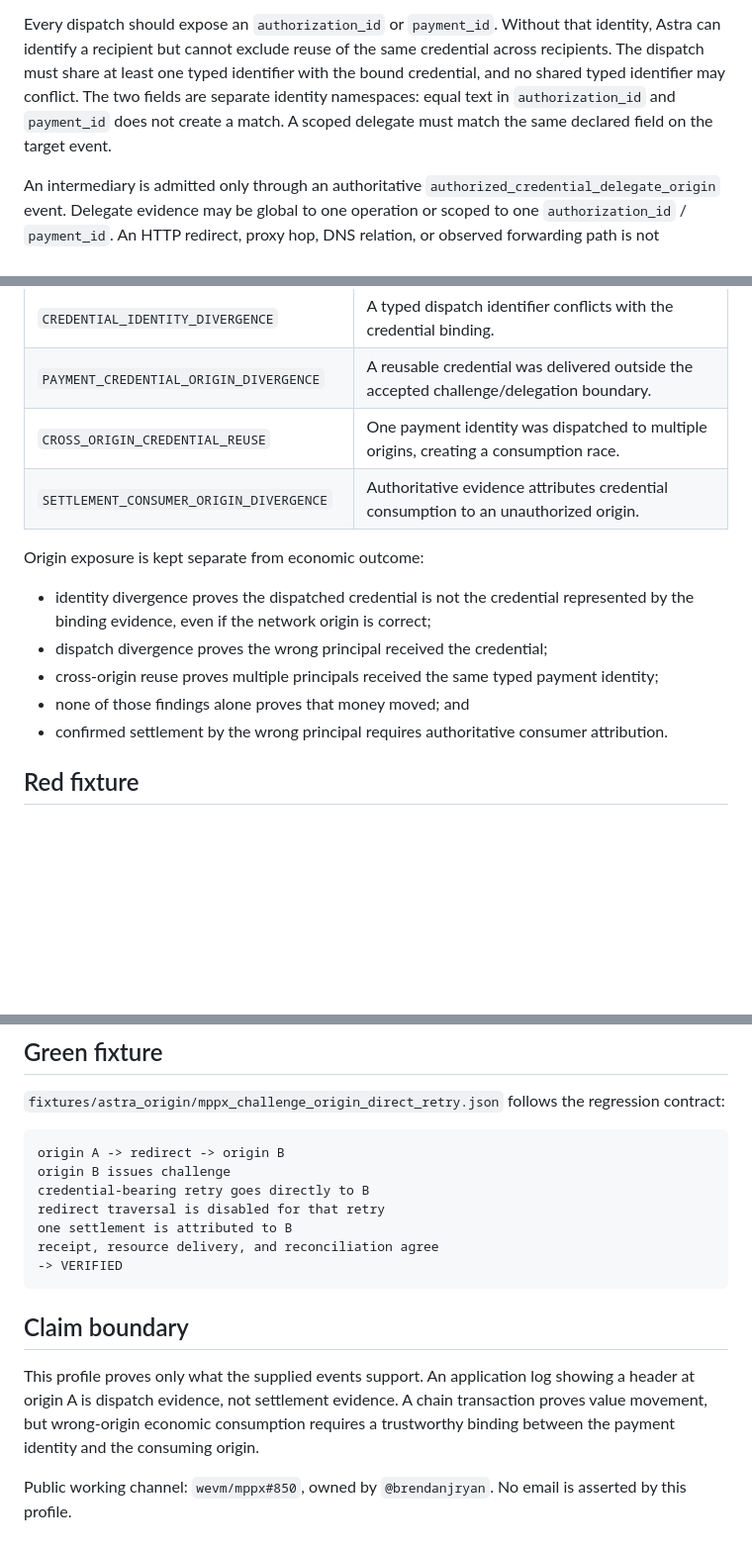
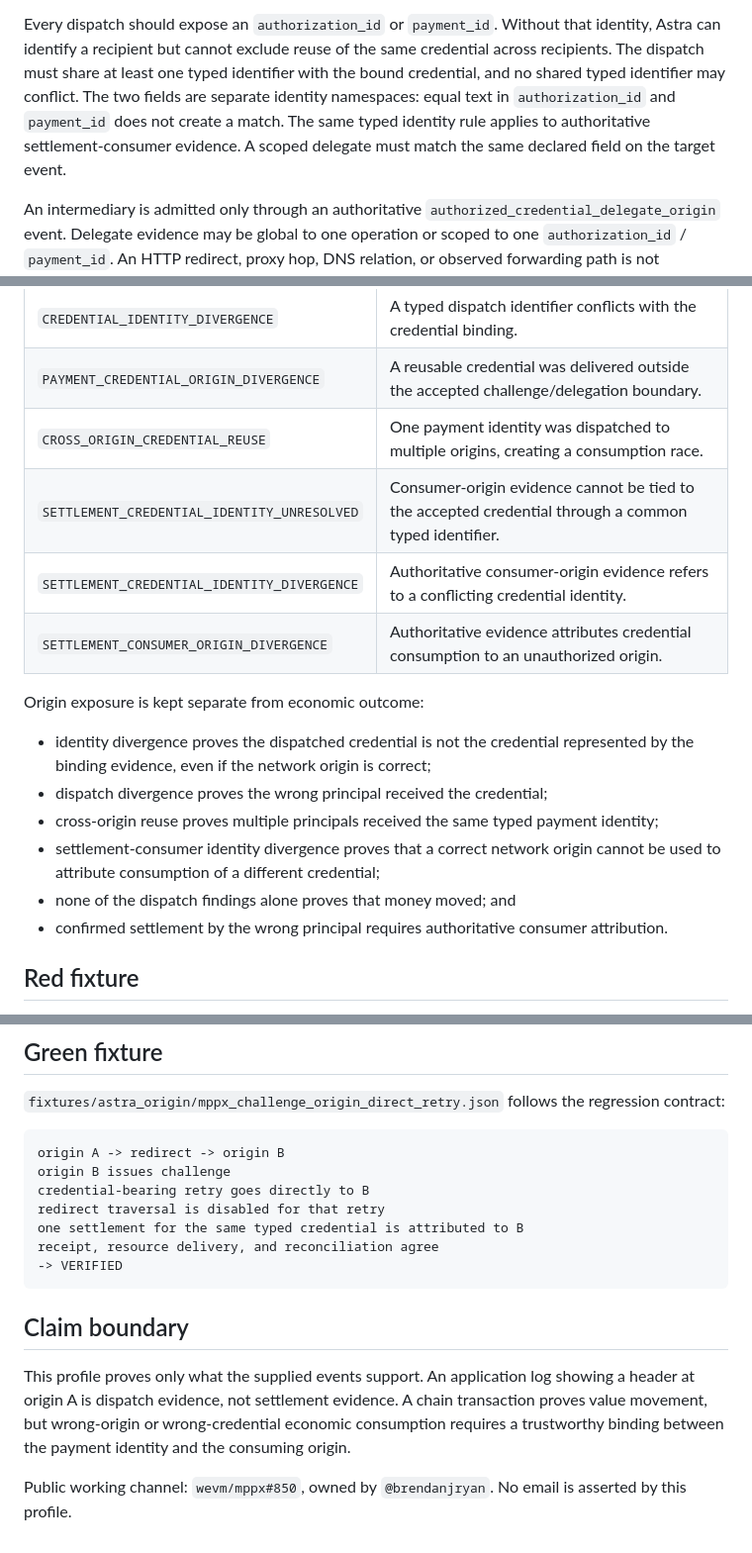
Before and after one commit to safal207/safal207-AgentProof-AI, a Markdown page: docs/astra-credential-origin.md, 3 parts joined by grey strips. Shown at 99% size. Drawn GitHub-style; blank space fills up the shorter version.

Commit message:
docs: bind settlement consumer origin to credential identity

````diff
--- a/docs/astra-credential-origin.md
+++ b/docs/astra-credential-origin.md
@@ -54,8 +54,9 @@ that identity, Astra can identify a recipient but cannot exclude reuse of the
 same credential across recipients. The dispatch must share at least one typed
 identifier with the bound credential, and no shared typed identifier may
 conflict. The two fields are separate identity namespaces: equal text in
-`authorization_id` and `payment_id` does not create a match. A scoped delegate
-must match the same declared field on the target event.
+`authorization_id` and `payment_id` does not create a match. The same typed
+identity rule applies to authoritative settlement-consumer evidence. A scoped
+delegate must match the same declared field on the target event.
 
 An intermediary is admitted only through an authoritative
 `authorized_credential_delegate_origin` event. Delegate evidence may be global
@@ -89,6 +90,8 @@ Astra compares HTTP(S) origins, not full resource URLs:
 | `CREDENTIAL_IDENTITY_DIVERGENCE` | A typed dispatch identifier conflicts with the credential binding. |
 | `PAYMENT_CREDENTIAL_ORIGIN_DIVERGENCE` | A reusable credential was delivered outside the accepted challenge/delegation boundary. |
 | `CROSS_ORIGIN_CREDENTIAL_REUSE` | One payment identity was dispatched to multiple origins, creating a consumption race. |
+| `SETTLEMENT_CREDENTIAL_IDENTITY_UNRESOLVED` | Consumer-origin evidence cannot be tied to the accepted credential through a common typed identifier. |
+| `SETTLEMENT_CREDENTIAL_IDENTITY_DIVERGENCE` | Authoritative consumer-origin evidence refers to a conflicting credential identity. |
 | `SETTLEMENT_CONSUMER_ORIGIN_DIVERGENCE` | Authoritative evidence attributes credential consumption to an unauthorized origin. |
 
 Origin exposure is kept separate from economic outcome:
@@ -98,7 +101,9 @@ Origin exposure is kept separate from economic outcome:
 - dispatch divergence proves the wrong principal received the credential;
 - cross-origin reuse proves multiple principals received the same typed payment
   identity;
-- none of those findings alone proves that money moved; and
+- settlement-consumer identity divergence proves that a correct network origin
+  cannot be used to attribute consumption of a different credential;
+- none of the dispatch findings alone proves that money moved; and
 - confirmed settlement by the wrong principal requires authoritative consumer
   attribution.
 
@@ -129,7 +134,7 @@ origin A -> redirect -> origin B
 origin B issues challenge
 credential-bearing retry goes directly to B
 redirect traversal is disabled for that retry
-one settlement is attributed to B
+one settlement for the same typed credential is attributed to B
 receipt, resource delivery, and reconciliation agree
 -> VERIFIED
 ```
@@ -138,9 +143,9 @@ receipt, resource delivery, and reconciliation agree
 
 This profile proves only what the supplied events support. An application log
 showing a header at origin A is dispatch evidence, not settlement evidence. A
-chain transaction proves value movement, but wrong-origin economic consumption
-requires a trustworthy binding between the payment identity and the consuming
-origin.
+chain transaction proves value movement, but wrong-origin or wrong-credential
+economic consumption requires a trustworthy binding between the payment
+identity and the consuming origin.
 
 Public working channel: `wevm/mppx#850`, owned by `@brendanjryan`. No email is
 asserted by this profile.
````
